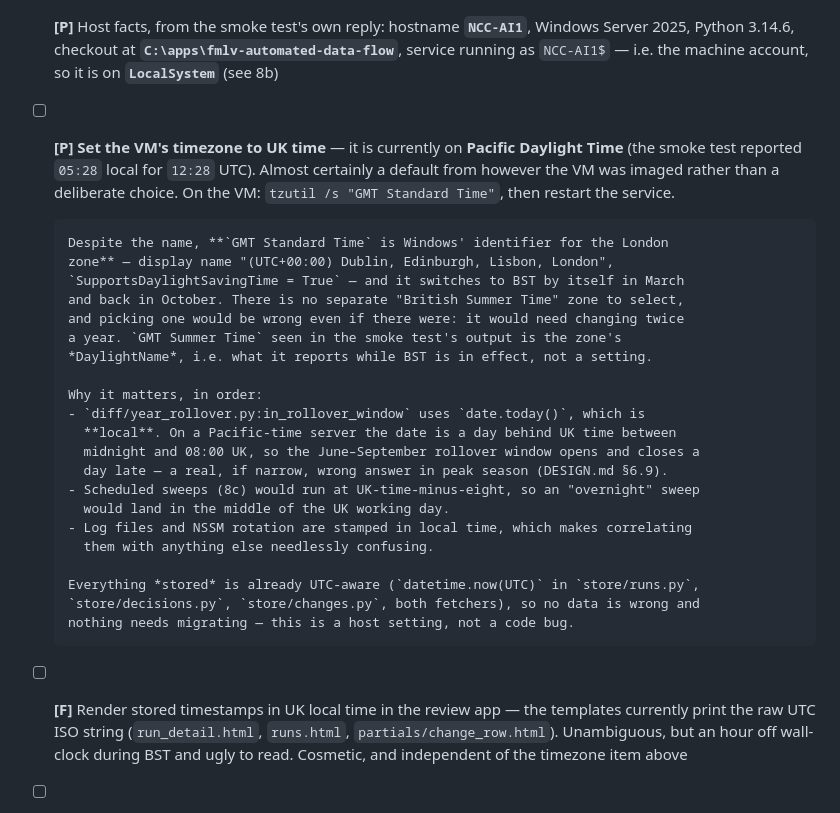
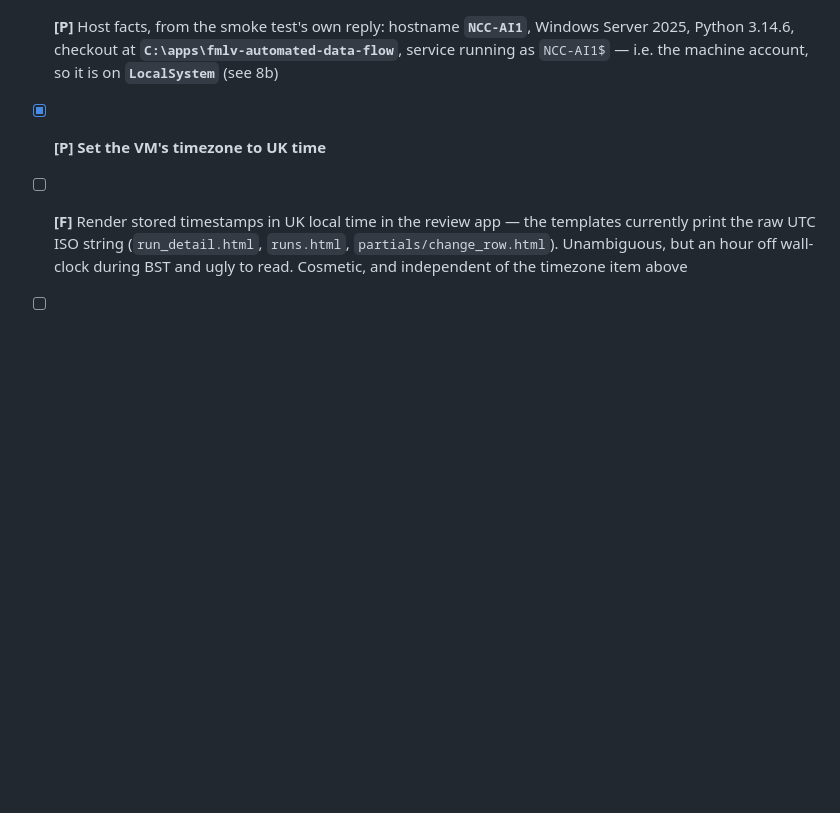
Before and after one commit to ncc-benmol/fmlv-automated-data-flow, a Markdown page: TODO.md, the part around the change. Rendered like a GitHub page; blank space fills up the shorter version.

Commit message:
Mark the VM timezone task done, trim the resolved investigation notes
The detailed reasoning (why GMT Standard Time, why it mattered for the
rollover window) served its purpose while the fix was pending; now that
it's applied on the VM, keep the task list terse.

```diff
--- a/TODO.md
+++ b/TODO.md
@@ -280,32 +280,7 @@ before debugging FMLV logic on it at the same time.
       Windows Server 2025, Python 3.14.6, checkout at
       **`C:\apps\fmlv-automated-data-flow`**, service running as `NCC-AI1$` — i.e. the
       machine account, so it is on **`LocalSystem`** (see 8b)
-- [ ] **[P]** **Set the VM's timezone to UK time** — it is currently on **Pacific
-      Daylight Time** (the smoke test reported `05:28` local for `12:28` UTC). Almost
-      certainly a default from however the VM was imaged rather than a deliberate
-      choice. On the VM: `tzutil /s "GMT Standard Time"`, then restart the service.
-
-      Despite the name, **`GMT Standard Time` is Windows' identifier for the London
-      zone** — display name "(UTC+00:00) Dublin, Edinburgh, Lisbon, London",
-      `SupportsDaylightSavingTime = True` — and it switches to BST by itself in March
-      and back in October. There is no separate "British Summer Time" zone to select,
-      and picking one would be wrong even if there were: it would need changing twice
-      a year. `GMT Summer Time` seen in the smoke test's output is the zone's
-      *DaylightName*, i.e. what it reports while BST is in effect, not a setting.
-
-      Why it matters, in order:
-      - `diff/year_rollover.py:in_rollover_window` uses `date.today()`, which is
-        **local**. On a Pacific-time server the date is a day behind UK time between
-        midnight and 08:00 UK, so the June–September rollover window opens and closes a
-        day late — a real, if narrow, wrong answer in peak season (DESIGN.md §6.9).
-      - Scheduled sweeps (8c) would run at UK-time-minus-eight, so an "overnight" sweep
-        would land in the middle of the UK working day.
-      - Log files and NSSM rotation are stamped in local time, which makes correlating
-        them with anything else needlessly confusing.
-
-      Everything *stored* is already UTC-aware (`datetime.now(UTC)` in `store/runs.py`,
-      `store/decisions.py`, `store/changes.py`, both fetchers), so no data is wrong and
-      nothing needs migrating — this is a host setting, not a code bug.
+- [x] **[P]** **Set the VM's timezone to UK time**
 - [ ] **[F]** Render stored timestamps in UK local time in the review app — the
       templates currently print the raw UTC ISO string (`run_detail.html`, `runs.html`,
       `partials/change_row.html`). Unambiguous, but an hour off wall-clock during BST
```
